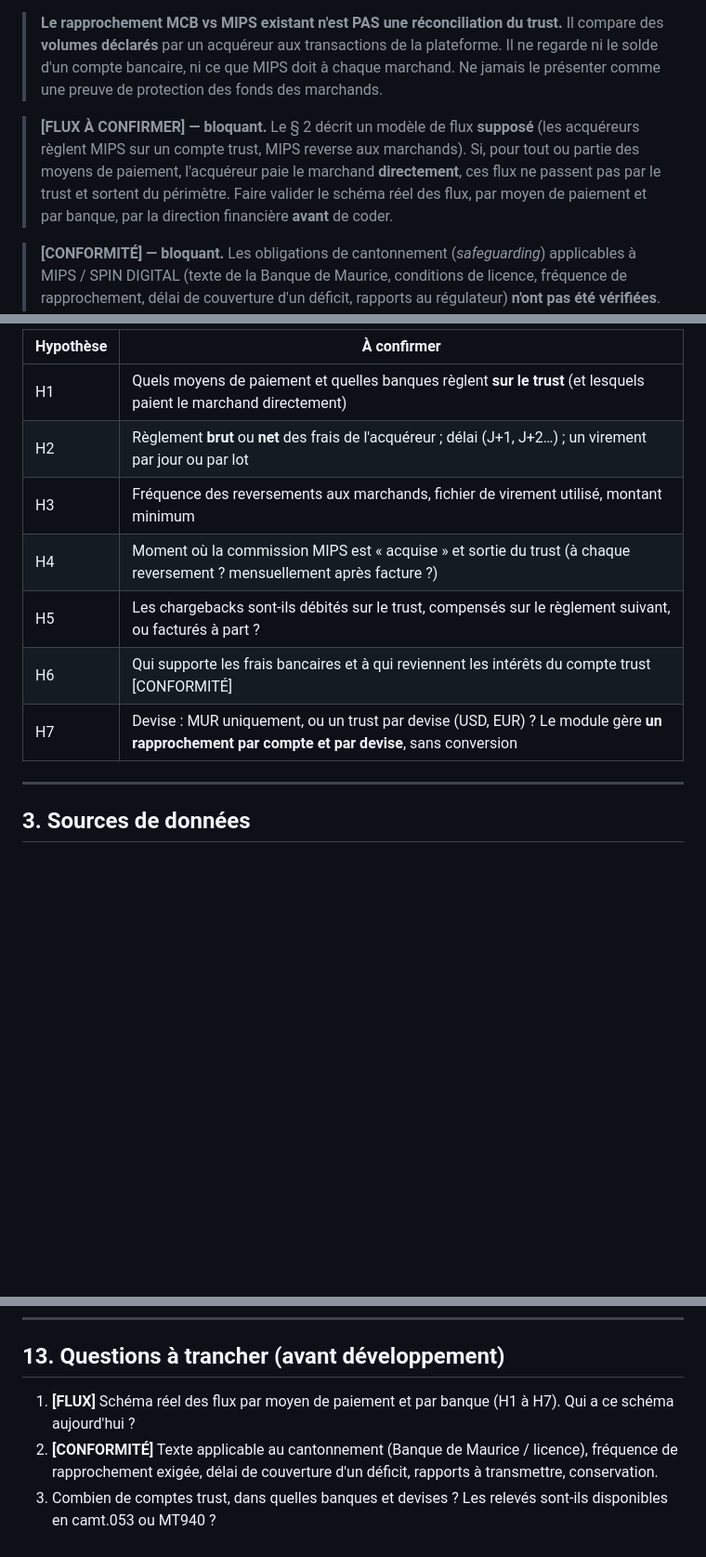
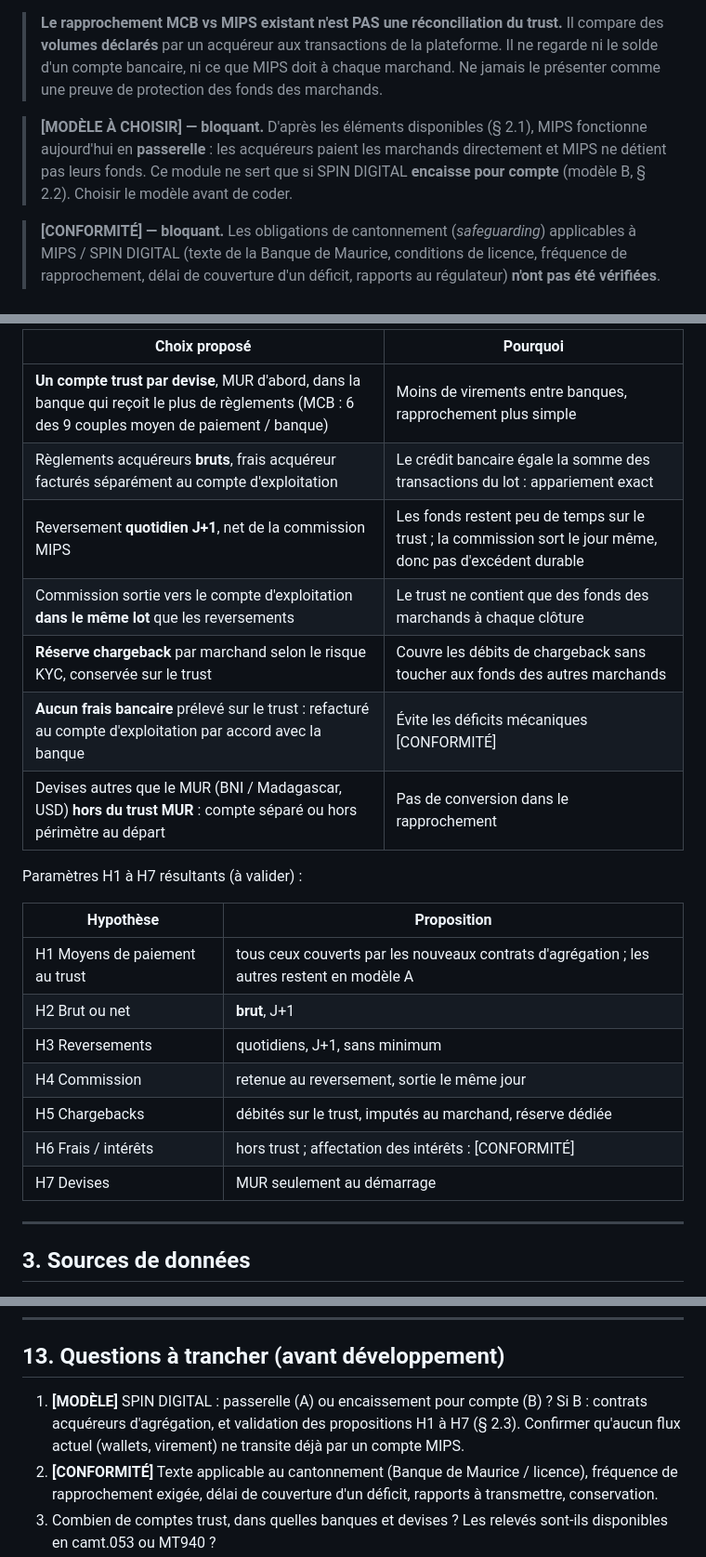
Before and after one commit to fmassonmips/mips-platform, a Markdown page: outputs/dev-handover/my-mips-trust-reconciliation.md, 3 parts joined by grey strips. Shown at 93% size. Drawn GitHub-style; blank space fills up the shorter version.

````diff
--- a/outputs/dev-handover/my-mips-trust-reconciliation.md
+++ b/outputs/dev-handover/my-mips-trust-reconciliation.md
@@ -11,10 +11,9 @@ import des transactions (`Commission_Data`, BigQuery), facturation des commissio
 > par un acquéreur aux transactions de la plateforme. Il ne regarde ni le solde d'un compte bancaire, ni ce que MIPS
 > doit à chaque marchand. Ne jamais le présenter comme une preuve de protection des fonds des marchands.
 
-> **[FLUX À CONFIRMER] — bloquant.** Le § 2 décrit un modèle de flux **supposé** (les acquéreurs règlent MIPS sur un
-> compte trust, MIPS reverse aux marchands). Si, pour tout ou partie des moyens de paiement, l'acquéreur paie le marchand
-> **directement**, ces flux ne passent pas par le trust et sortent du périmètre. Faire valider le schéma réel des flux,
-> par moyen de paiement et par banque, par la direction financière **avant** de coder.
+> **[MODÈLE À CHOISIR] — bloquant.** D'après les éléments disponibles (§ 2.1), MIPS fonctionne aujourd'hui en
+> **passerelle** : les acquéreurs paient les marchands directement et MIPS ne détient pas leurs fonds. Ce module ne sert
+> que si SPIN DIGITAL **encaisse pour compte** (modèle B, § 2.2). Choisir le modèle avant de coder.
 
 > **[CONFORMITÉ] — bloquant.** Les obligations de cantonnement (*safeguarding*) applicables à MIPS / SPIN DIGITAL
 > (texte de la Banque de Maurice, conditions de licence, fréquence de rapprochement, délai de couverture d'un déficit,
@@ -60,14 +97,26 @@ Tous les montants en **centimes entiers** (jamais de flottants). Fuseau horaire
 ```
 
-| Hypothèse | À confirmer |
+| Choix proposé | Pourquoi |
 |---|---|
-| H1 | Quels moyens de paiement et quelles banques règlent **sur le trust** (et lesquels paient le marchand directement) |
-| H2 | Règlement **brut** ou **net** des frais de l'acquéreur ; délai (J+1, J+2…) ; un virement par jour ou par lot |
-| H3 | Fréquence des reversements aux marchands, fichier de virement utilisé, montant minimum |
-| H4 | Moment où la commission MIPS est « acquise » et sortie du trust (à chaque reversement ? mensuellement après facture ?) |
-| H5 | Les chargebacks sont-ils débités sur le trust, compensés sur le règlement suivant, ou facturés à part ? |
-| H6 | Qui supporte les frais bancaires et à qui reviennent les intérêts du compte trust [CONFORMITÉ] |
-| H7 | Devise : MUR uniquement, ou un trust par devise (USD, EUR) ? Le module gère **un rapprochement par compte et par devise**, sans conversion |
+| **Un compte trust par devise**, MUR d'abord, dans la banque qui reçoit le plus de règlements (MCB : 6 des 9 couples moyen de paiement / banque) | Moins de virements entre banques, rapprochement plus simple |
+| Règlements acquéreurs **bruts**, frais acquéreur facturés séparément au compte d'exploitation | Le crédit bancaire égale la somme des transactions du lot : appariement exact |
+| Reversement **quotidien J+1**, net de la commission MIPS | Les fonds restent peu de temps sur le trust ; la commission sort le jour même, donc pas d'excédent durable |
+| Commission sortie vers le compte d'exploitation **dans le même lot** que les reversements | Le trust ne contient que des fonds des marchands à chaque clôture |
+| **Réserve chargeback** par marchand selon le risque KYC, conservée sur le trust | Couvre les débits de chargeback sans toucher aux fonds des autres marchands |
+| **Aucun frais bancaire** prélevé sur le trust : refacturé au compte d'exploitation par accord avec la banque | Évite les déficits mécaniques [CONFORMITÉ] |
+| Devises autres que le MUR (BNI / Madagascar, USD) **hors du trust MUR** : compte séparé ou hors périmètre au départ | Pas de conversion dans le rapprochement |
+
+Paramètres H1 à H7 résultants (à valider) :
+
+| Hypothèse | Proposition |
+|---|---|
+| H1 Moyens de paiement au trust | tous ceux couverts par les nouveaux contrats d'agrégation ; les autres restent en modèle A |
+| H2 Brut ou net | **brut**, J+1 |
+| H3 Reversements | quotidiens, J+1, sans minimum |
+| H4 Commission | retenue au reversement, sortie le même jour |
+| H5 Chargebacks | débités sur le trust, imputés au marchand, réserve dédiée |
+| H6 Frais / intérêts | hors trust ; affectation des intérêts : [CONFORMITÉ] |
+| H7 Devises | MUR seulement au démarrage |
 
 ---
 
@@ -279,7 +328,7 @@ Validation finale : **un mois réel, en parallèle** du processus manuel actuel,
 
 ## 13. Questions à trancher (avant développement)
 
-1. **[FLUX]** Schéma réel des flux par moyen de paiement et par banque (H1 à H7). Qui a ce schéma aujourd'hui ?
+1. **[MODÈLE]** SPIN DIGITAL : passerelle (A) ou encaissement pour compte (B) ? Si B : contrats acquéreurs d'agrégation, et validation des propositions H1 à H7 (§ 2.3). Confirmer qu'aucun flux actuel (wallets, virement) ne transite déjà par un compte MIPS.
 2. **[CONFORMITÉ]** Texte applicable au cantonnement (Banque de Maurice / licence), fréquence de rapprochement exigée, délai de couverture d'un déficit, rapports à transmettre, conservation.
 3. Combien de comptes trust, dans quelles banques et devises ? Les relevés sont-ils disponibles en camt.053 ou MT940 ?
 4. La commission MIPS : quand est-elle acquise et sortie du trust ? Avant ou après facture ?
````
Also changed, not shown: other parts of outputs/dev-handover/my-mips-trust-reconciliation.md (+53 -15 lines).
